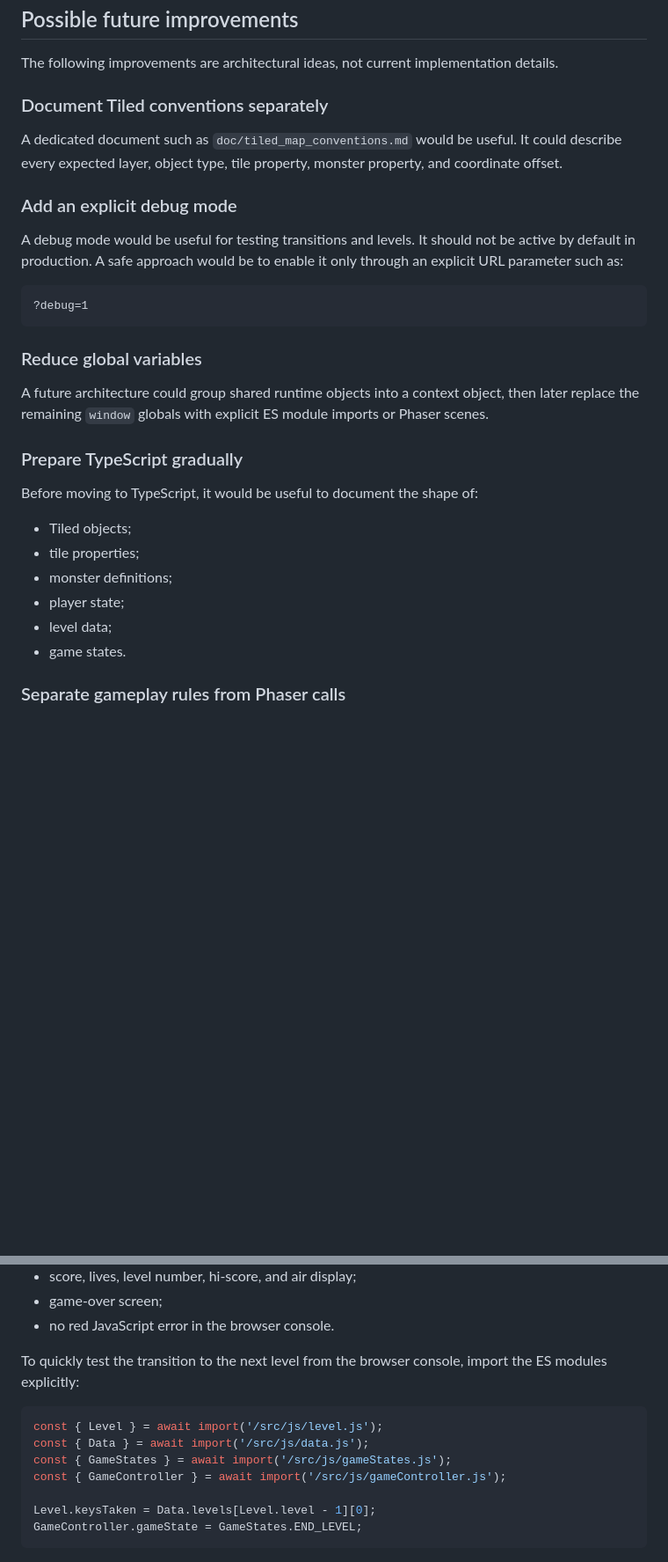
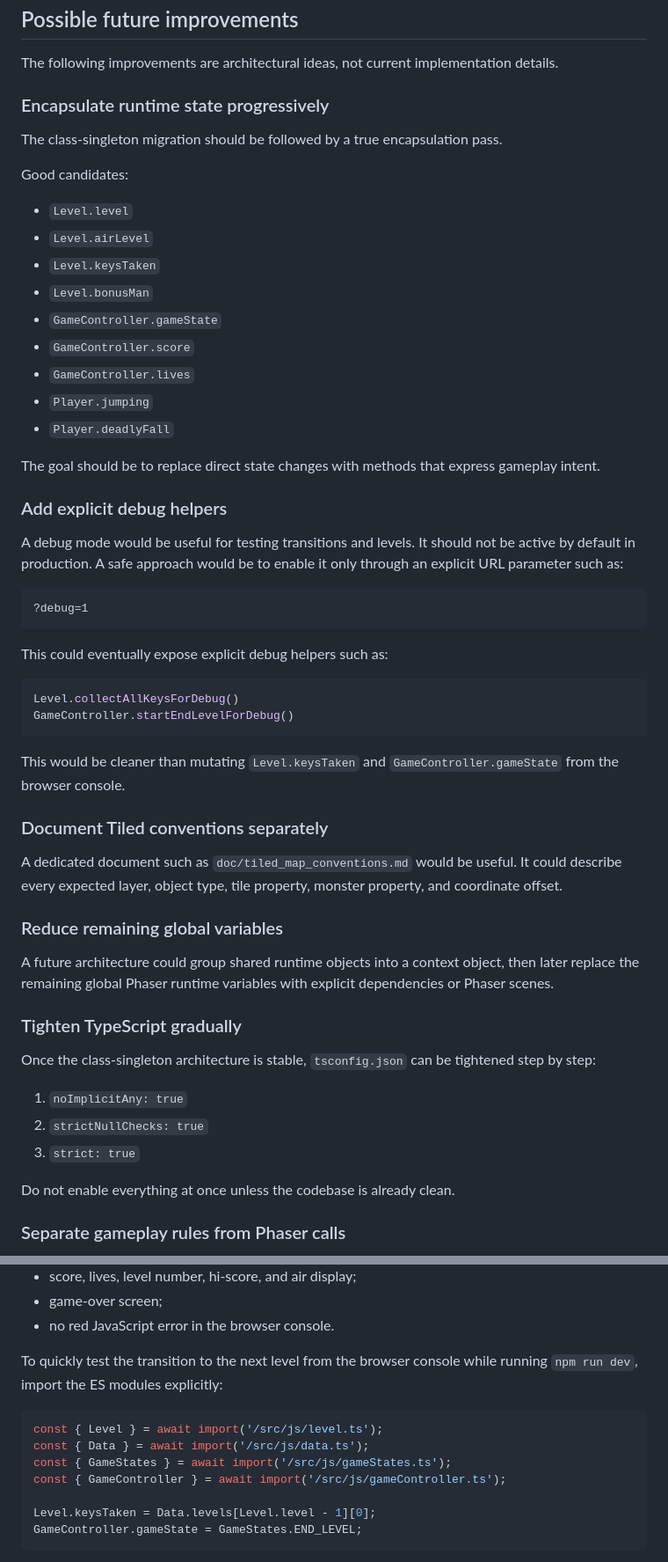
Before and after one commit to egofree71/son-of-blagger-with-javascript, a Markdown page: doc/current_implementation.md, 2 parts joined by grey strips. Shown at 88% size. GitHub-like rendering; blank space fills up the shorter version.

Commit message:
Update current implementation documentation

````diff
--- a/doc/current_implementation.md
+++ b/doc/current_implementation.md
@@ -965,11 +1153,25 @@ The player is the most sensitive part of the game. The jump trajectory, fall det
 
 The following improvements are architectural ideas, not current implementation details.
 
-### Document Tiled conventions separately
+### Encapsulate runtime state progressively
 
-A dedicated document such as `doc/tiled_map_conventions.md` would be useful. It could describe every expected layer, object type, tile property, monster property, and coordinate offset.
+The class-singleton migration should be followed by a true encapsulation pass.
 
-### Add an explicit debug mode
+Good candidates:
+
+- `Level.level`
+- `Level.airLevel`
+- `Level.keysTaken`
+- `Level.bonusMan`
+- `GameController.gameState`
+- `GameController.score`
+- `GameController.lives`
+- `Player.jumping`
+- `Player.deadlyFall`
+
+The goal should be to replace direct state changes with methods that express gameplay intent.
+
+### Add explicit debug helpers
 
 A debug mode would be useful for testing transitions and levels. It should not be active by default in production. A safe approach would be to enable it only through an explicit URL parameter such as:
 
@@ -977,20 +1179,32 @@ A debug mode would be useful for testing transitions and levels. It should not b
 ?debug=1
 ```
 
-### Reduce global variables
+This could eventually expose explicit debug helpers such as:
 
-A future architecture could group shared runtime objects into a context object, then later replace the remaining `window` globals with explicit ES module imports or Phaser scenes.
+```ts
+Level.collectAllKeysForDebug()
+GameController.startEndLevelForDebug()
+```
 
-### Prepare TypeScript gradually
+This would be cleaner than mutating `Level.keysTaken` and `GameController.gameState` from the browser console.
 
-Before moving to TypeScript, it would be useful to document the shape of:
+### Document Tiled conventions separately
 
-- Tiled objects;
-- tile properties;
-- monster definitions;
-- player state;
-- level data;
-- game states.
+A dedicated document such as `doc/tiled_map_conventions.md` would be useful. It could describe every expected layer, object type, tile property, monster property, and coordinate offset.
+
+### Reduce remaining global variables
+
+A future architecture could group shared runtime objects into a context object, then later replace the remaining global Phaser runtime variables with explicit dependencies or Phaser scenes.
+
+### Tighten TypeScript gradually
+
+Once the class-singleton architecture is stable, `tsconfig.json` can be tightened step by step:
+
+1. `noImplicitAny: true`
+2. `strictNullChecks: true`
+3. `strict: true`
+
+Do not enable everything at once unless the codebase is already clean.
 
 ### Separate gameplay rules from Phaser calls
 
@@ -1019,13 +1233,13 @@ After any small architecture change, test at least:
 - game-over screen;
 - no red JavaScript error in the browser console.
 
-To quickly test the transition to the next level from the browser console, import the ES modules explicitly:
+To quickly test the transition to the next level from the browser console while running `npm run dev`, import the ES modules explicitly:
 
 ```js
-const { Level } = await import('/src/js/level.js');
-const { Data } = await import('/src/js/data.js');
-const { GameStates } = await import('/src/js/gameStates.js');
-const { GameController } = await import('/src/js/gameController.js');
+const { Level } = await import('/src/js/level.ts');
+const { Data } = await import('/src/js/data.ts');
+const { GameStates } = await import('/src/js/gameStates.ts');
+const { GameController } = await import('/src/js/gameController.ts');
 
 Level.keysTaken = Data.levels[Level.level - 1][0];
 GameController.gameState = GameStates.END_LEVEL;
````
Also changed, not shown: other parts of doc/current_implementation.md (+311 -123 lines).
